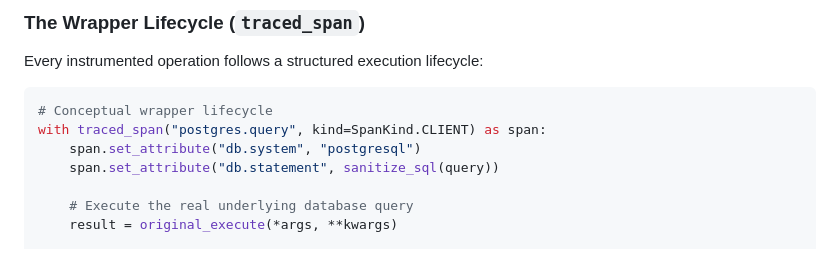
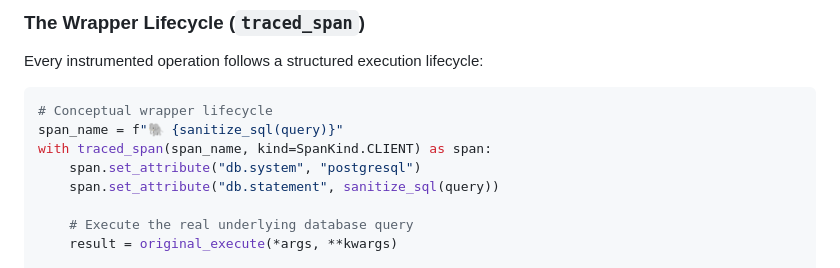
Before and after one commit to Balamurugan-100/TraceNest, a Markdown page: docs/How_instrumentation_works.md, the part around the change. Rendered like a GitHub page.

````diff
--- a/docs/How_instrumentation_works.md
+++ b/docs/How_instrumentation_works.md
@@ -84,7 +84,8 @@ Every instrumented operation follows a structured execution lifecycle:
 
 ```python
 # Conceptual wrapper lifecycle
-with traced_span("postgres.query", kind=SpanKind.CLIENT) as span:
+span_name = f"🐘 {sanitize_sql(query)}"
+with traced_span(span_name, kind=SpanKind.CLIENT) as span:
     span.set_attribute("db.system", "postgresql")
     span.set_attribute("db.statement", sanitize_sql(query))
 
````
Also changed, not shown: docs/Components.md (+21 -19 lines), docs/Dashboards.md (+1 -1 lines).
